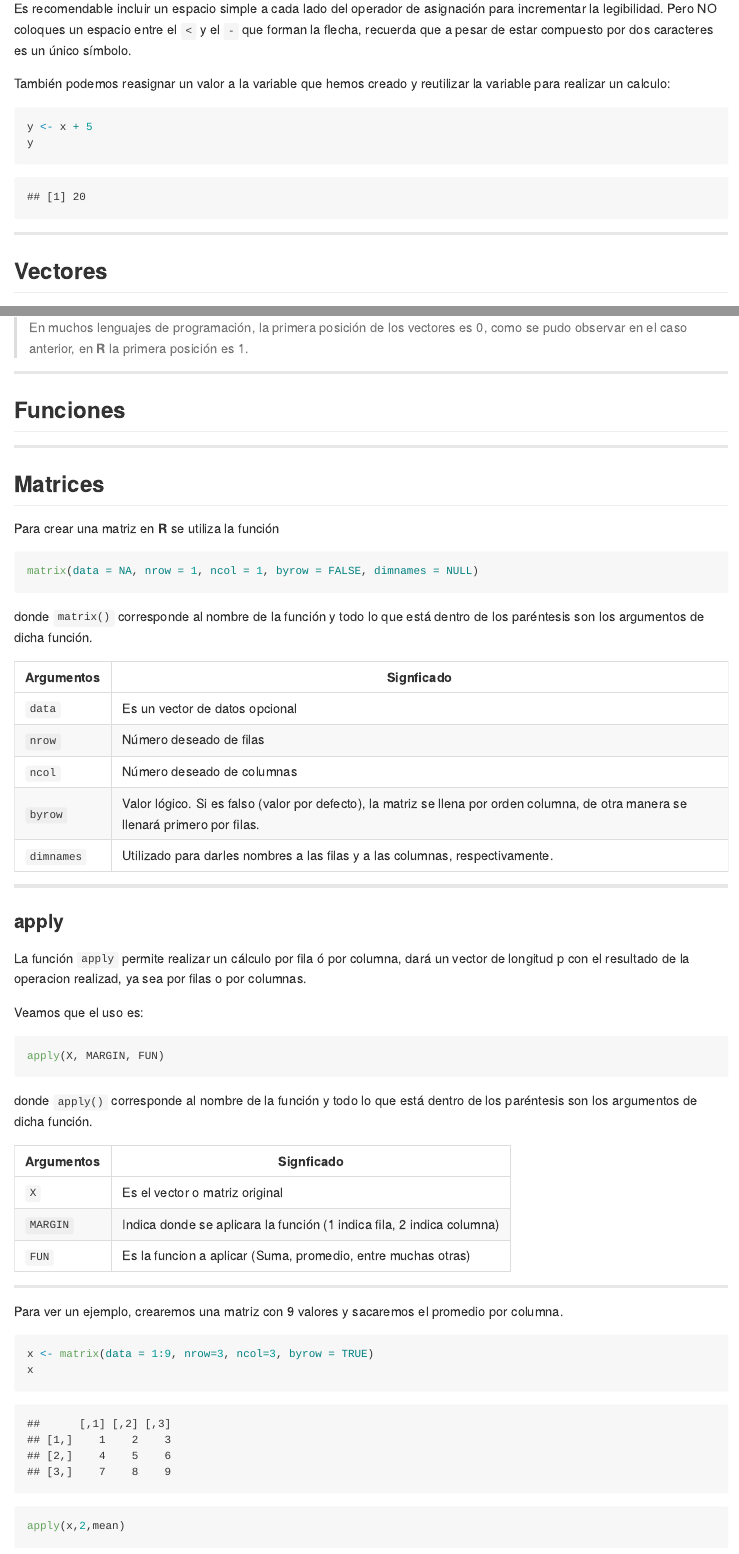
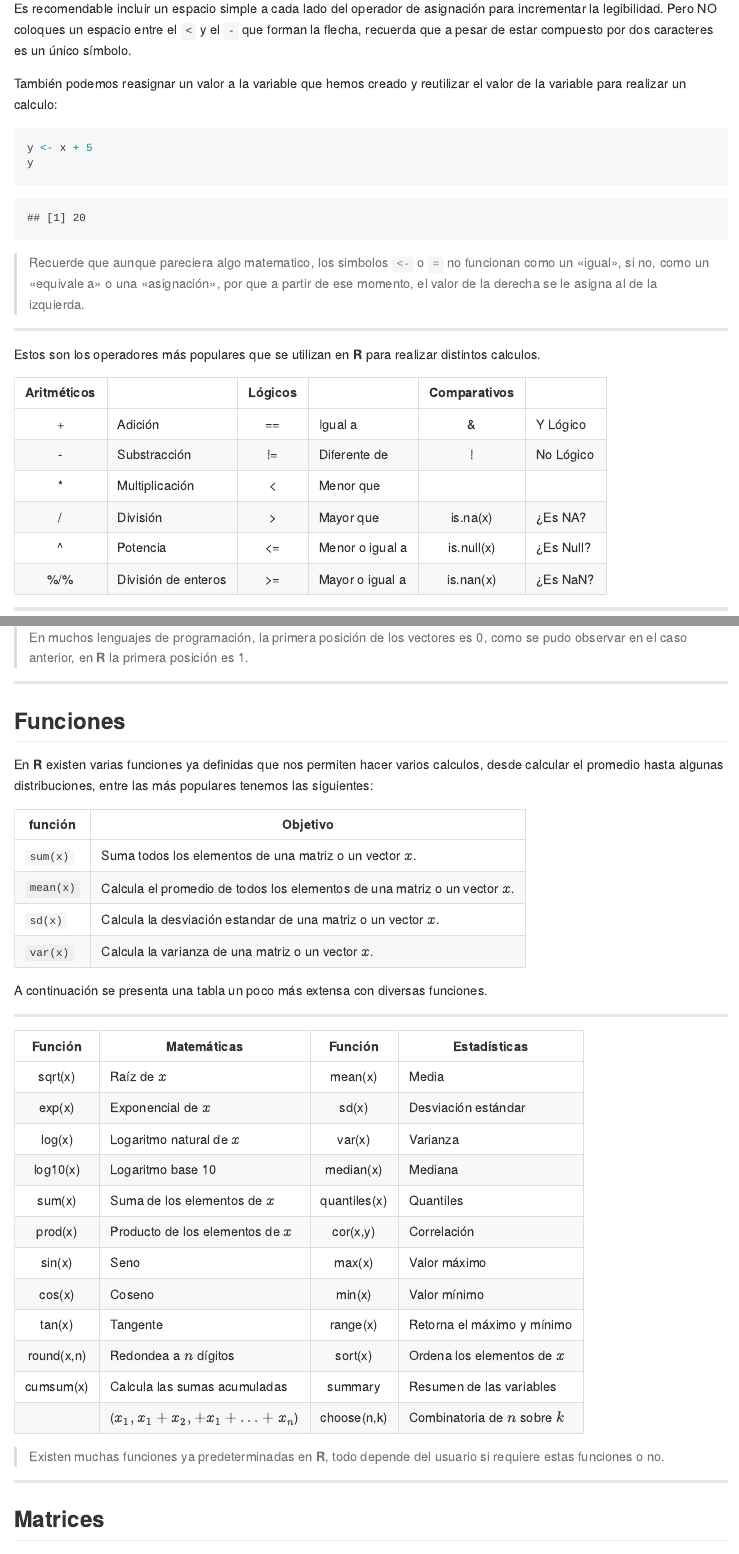
Before and after one commit to frahik/Curso, an R Markdown document (index.Rmd): the page in a window 1100 px wide, from 2330 px down, and a second part further down, joined at a grey line. The pictures show the output file index.md that the author committed with the source, drawn offline in the style of GitHub.

Commit message:
publishing deck

````diff
--- a/index.Rmd
+++ b/index.Rmd
@@ -98,7 +98,7 @@ x <- 10+5
 
 Es recomendable incluir un espacio simple a cada lado del operador de asignación para incrementar la legibilidad. Pero <span class = 'red'>NO</span> coloques un espacio entre el `<` y el `-` que forman la flecha, recuerda que a pesar de estar compuesto por dos caracteres es un único símbolo.
 
-También podemos reasignar un valor a la variable que hemos creado y reutilizar la variable para realizar un calculo:
+También podemos reasignar un valor a la variable que hemos creado y reutilizar el valor de la variable para realizar un calculo:
 ```{R Objetos, eval=F}
 y <- x + 5
 y
@@ -110,7 +110,22 @@ y <- x+5
 y
 ```
 
-------
+> Recuerde que aunque pareciera algo matematico, los simbolos `<-` o `=` no funcionan como un «igual», si no, como un «equivale a» o una «asignación», por que a partir de ese momento, el valor de la derecha se le asigna al de la izquierda.
+
+-----
+
+Estos son los operadores más populares que se utilizan en **R** para realizar distintos calculos.
+
+| Aritméticos |                     | Lógicos |                 | Comparativos |           |
+|:-----------:|---------------------|:-------:|-----------------|:------------:|-----------|
+|      +      | Adición             |    ==   | Igual a         |       &      | Y Lógico  |
+|      -      | Substracción        |    !=   | Diferente de    |       !      | No Lógico |
+|      *      | Multiplicación      |    <    | Menor que       |       |      | O Lógico  |
+|      /      | División            |    >    | Mayor que       |   is.na(x)   | ¿Es NA?   |
+|      ^      | Potencia            |    <=   | Menor o igual a |  is.null(x)  | ¿Es Null? |
+|     %/%     | División de enteros |    >=   | Mayor o igual a |   is.nan(x)  | ¿Es NaN?  |
+
+-----
 
 ## Vectores
 
@@ -179,7 +194,35 @@ Nota:
 -----
 ## Funciones
 
+En **R** existen varias funciones ya definidas que nos permiten hacer varios calculos, desde calcular el promedio hasta algunas distribuciones, entre las más populares tenemos las siguientes:
 
+|función |Objetivo|
+|--------|--------|
+|`sum(x)` |Suma todos los elementos de una matriz o un vector $x$.|
+|`mean(x)`|Calcula el promedio de todos los elementos de una matriz o un vector $x$.|
+|`sd(x)`  |Calcula la desviación estandar de una matriz o un vector $x$.|
+|`var(x)` |Calcula la varianza de una matriz o un vector $x$.|
+
+A continuación se presenta una tabla un poco más extensa con diversas funciones.
+
+-----
+
+|   Función   |           Matemáticas                 | Función       |           Estadísticas        |
+|:-----------:|---------------------------------------|:-------------:|-------------------------------|
+|   sqrt(x)   | Raíz de $x$                           |    mean(x)    | Media                         |
+|    exp(x)   | Exponencial de $x$                    |     sd(x)     | Desviación estándar           |
+|    log(x)   | Logaritmo natural de $x$              |     var(x)    | Varianza                      |
+|   log10(x)  | Logaritmo base 10                     |   median(x)   | Mediana                       |
+|    sum(x)   | Suma de los elementos de $x$          |  quantiles(x) | Quantiles                     |
+|   prod(x)   | Producto de los elementos de $x$      |    cor(x,y)   | Correlación                   |
+|    sin(x)   | Seno                                  |     max(x)    | Valor máximo                  |
+|    cos(x)   | Coseno                                |     min(x)    | Valor mínimo                  |
+|    tan(x)   | Tangente                              |    range(x)   | Retorna el máximo y mínimo    |
+|  round(x,n) | Redondea a $n$ dígitos                |    sort(x)    | Ordena los elementos de $x$   |
+|  cumsum(x)  | Calcula las sumas acumuladas          |    summary    | Resumen de las variables      |
+|             | ($x_1, x_1 + x_2, + x_1 +\ldots+x_n$) |  choose(n,k)  | Combinatoria de $n$ sobre $k$ |
+
+> Existen muchas funciones ya predeterminadas en **R**, todo depende del usuario si requiere estas funciones o no.
 
 -----
 
````
Also changed, not shown: figure/unnamed-chunk-1-1.png (added), index.html, index.md, index.Rmd (47 more changed lines).
